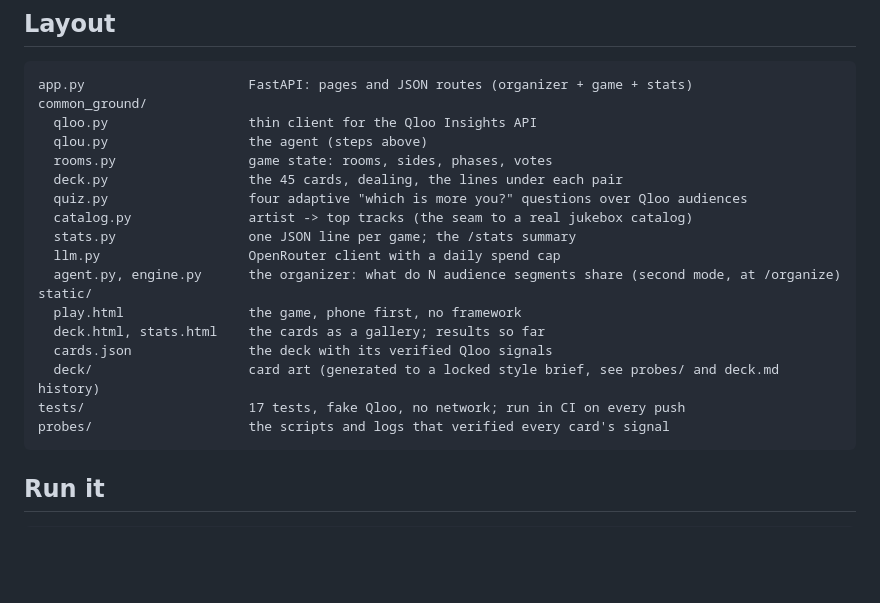
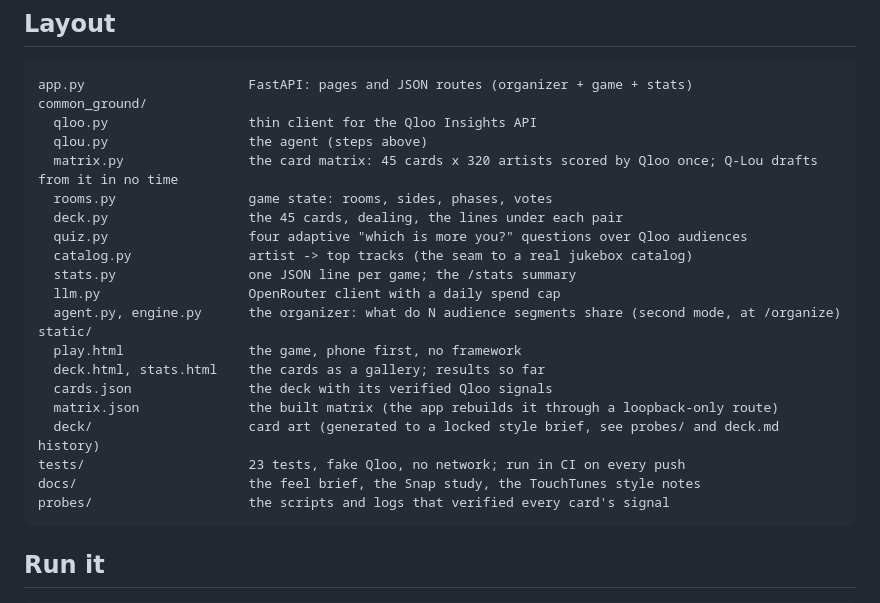
Before and after one commit to AtmanSculptor/common-ground, a Markdown page: README.md, the part around the change. Drawn GitHub-style; blank space fills up the shorter version.

Commit message:
README layout: matrix, docs, test count
Co-Authored-By: Claude Fable 5.1 <noreply@anthropic.com>
Claude-Session: https://claude.ai/code/session_01DpS3WSWyEWv47yVGUZ6wfW

````diff
--- a/README.md
+++ b/README.md
@@ -45,6 +45,7 @@ app.py                     FastAPI: pages and JSON routes (organizer + game + st
 common_ground/
   qloo.py                  thin client for the Qloo Insights API
   qlou.py                  the agent (steps above)
+  matrix.py                the card matrix: 45 cards x 320 artists scored by Qloo once; Q-Lou drafts from it in no time
   rooms.py                 game state: rooms, sides, phases, votes
   deck.py                  the 45 cards, dealing, the lines under each pair
   quiz.py                  four adaptive "which is more you?" questions over Qloo audiences
@@ -56,8 +57,10 @@ static/
   play.html                the game, phone first, no framework
   deck.html, stats.html    the cards as a gallery; results so far
   cards.json               the deck with its verified Qloo signals
+  matrix.json              the built matrix (the app rebuilds it through a loopback-only route)
   deck/                    card art (generated to a locked style brief, see probes/ and deck.md history)
-tests/                     17 tests, fake Qloo, no network; run in CI on every push
+tests/                     23 tests, fake Qloo, no network; run in CI on every push
+docs/                      the feel brief, the Snap study, the TouchTunes style notes
 probes/                    the scripts and logs that verified every card's signal
 ```
 
````
